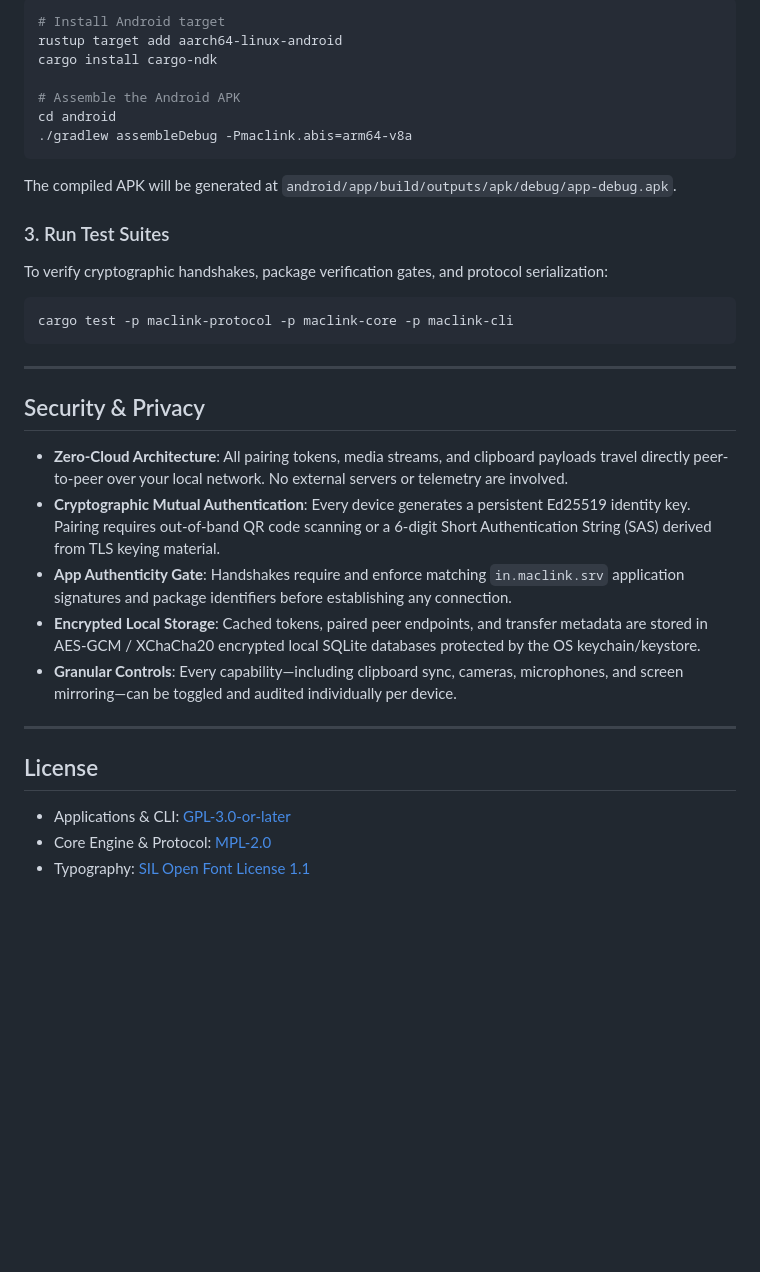
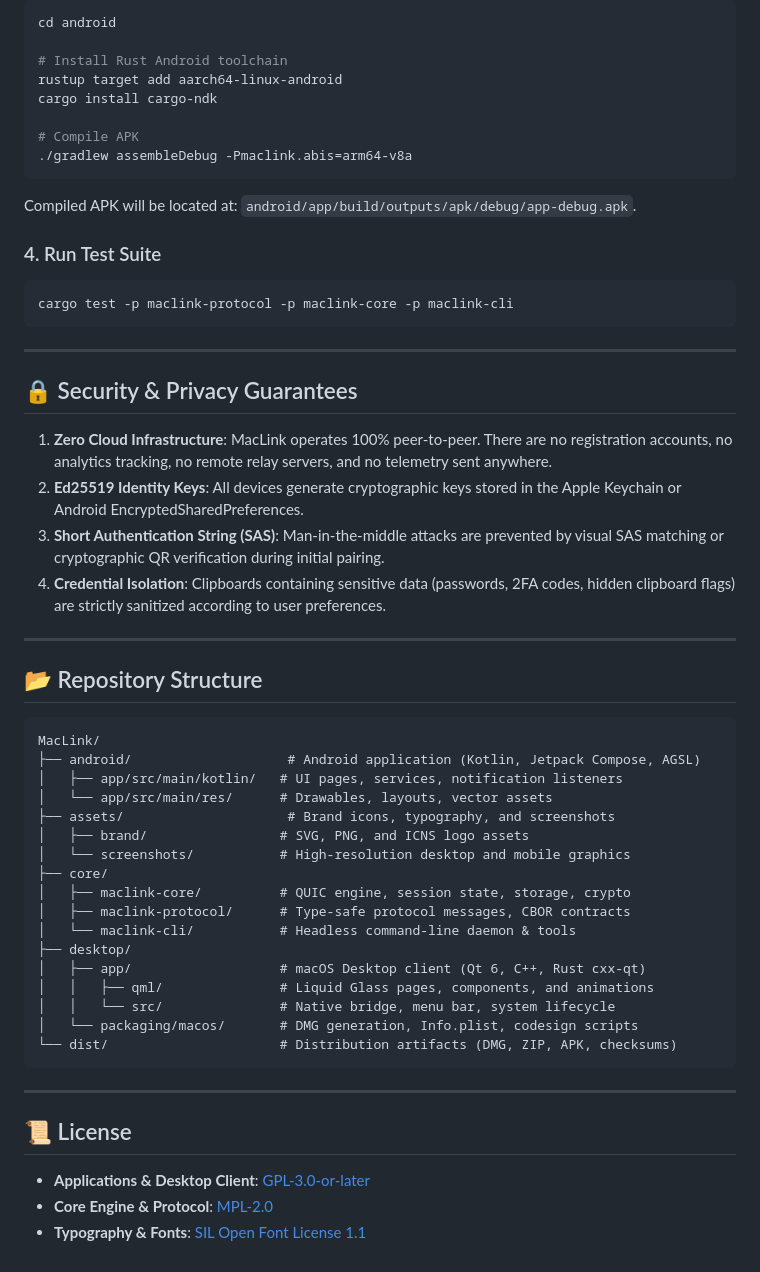
Before and after one commit to anksarvesh-lgtm/MacLink, a Markdown page: README.md, the part around one of its changes. GitHub-like rendering; blank space fills up the shorter version.

````diff
--- a/README.md
+++ b/README.md
@@ -90,19 +222,19 @@ To compile the shared Rust FFI library via `cargo-ndk` and assemble the Android
 
 ```bash
-# Install Android target
+cd android
+
+# Install Rust Android toolchain
 rustup target add aarch64-linux-android
 cargo install cargo-ndk
 
-# Assemble the Android APK
-cd android
+# Compile APK
 ./gradlew assembleDebug -Pmaclink.abis=arm64-v8a
 ```
 
-The compiled APK will be generated at `android/app/build/outputs/apk/debug/app-debug.apk`.
+Compiled APK will be located at:
+`android/app/build/outputs/apk/debug/app-debug.apk`.
 
-### 3. Run Test Suites
-
-To verify cryptographic handshakes, package verification gates, and protocol serialization:
+### 4. Run Test Suite
 
 ```bash
 cargo test -p maclink-protocol -p maclink-core -p maclink-cli
@@ -110,18 +242,41 @@ cargo test -p maclink-protocol -p maclink-core -p maclink-cli
 
 ---
 
-## Security & Privacy
+## 🔒 Security & Privacy Guarantees
 
-- **Zero-Cloud Architecture**: All pairing tokens, media streams, and clipboard payloads travel directly peer-to-peer over your local network. No external servers or telemetry are involved.
-- **Cryptographic Mutual Authentication**: Every device generates a persistent Ed25519 identity key. Pairing requires out-of-band QR code scanning or a 6-digit Short Authentication String (SAS) derived from TLS keying material.
-- **App Authenticity Gate**: Handshakes require and enforce matching `in.maclink.srv` application signatures and package identifiers before establishing any connection.
-- **Encrypted Local Storage**: Cached tokens, paired peer endpoints, and transfer metadata are stored in AES-GCM / XChaCha20 encrypted local SQLite databases protected by the OS keychain/keystore.
-- **Granular Controls**: Every capability—including clipboard sync, cameras, microphones, and screen mirroring—can be toggled and audited individually per device.
+1. **Zero Cloud Infrastructure**: MacLink operates 100% peer-to-peer. There are no registration accounts, no analytics tracking, no remote relay servers, and no telemetry sent anywhere.
+2. **Ed25519 Identity Keys**: All devices generate cryptographic keys stored in the Apple Keychain or Android EncryptedSharedPreferences.
+3. **Short Authentication String (SAS)**: Man-in-the-middle attacks are prevented by visual SAS matching or cryptographic QR verification during initial pairing.
+4. **Credential Isolation**: Clipboards containing sensitive data (passwords, 2FA codes, hidden clipboard flags) are strictly sanitized according to user preferences.
 
 ---
 
-## License
+## 📂 Repository Structure
 
-- Applications & CLI: [GPL-3.0-or-later](LICENSES/GPL-3.0-or-later.txt)
-- Core Engine & Protocol: [MPL-2.0](LICENSES/MPL-2.0.txt)
-- Typography: [SIL Open Font License 1.1](assets/fonts/OFL-SpaceMono.txt)
+```text
+MacLink/
+├── android/                    # Android application (Kotlin, Jetpack Compose, AGSL)
+│   ├── app/src/main/kotlin/   # UI pages, services, notification listeners
+│   └── app/src/main/res/      # Drawables, layouts, vector assets
+├── assets/                     # Brand icons, typography, and screenshots
+│   ├── brand/                 # SVG, PNG, and ICNS logo assets
+│   └── screenshots/           # High-resolution desktop and mobile graphics
+├── core/
+│   ├── maclink-core/          # QUIC engine, session state, storage, crypto
+│   ├── maclink-protocol/      # Type-safe protocol messages, CBOR contracts
+│   └── maclink-cli/           # Headless command-line daemon & tools
+├── desktop/
+│   ├── app/                   # macOS Desktop client (Qt 6, C++, Rust cxx-qt)
+│   │   ├── qml/               # Liquid Glass pages, components, and animations
+│   │   └── src/               # Native bridge, menu bar, system lifecycle
+│   └── packaging/macos/       # DMG generation, Info.plist, codesign scripts
+└── dist/                      # Distribution artifacts (DMG, ZIP, APK, checksums)
+```
+
+---
+
+## 📜 License
+
+- **Applications & Desktop Client**: [GPL-3.0-or-later](LICENSES/GPL-3.0-or-later.txt)
+- **Core Engine & Protocol**: [MPL-2.0](LICENSES/MPL-2.0.txt)
+- **Typography & Fonts**: [SIL Open Font License 1.1](assets/fonts/OFL-SpaceMono.txt)
````
Also changed, not shown: other parts of README.md (+185 -53 lines), assets/screenshots/android-liquid-glass.jpg (added), 1 other file.
